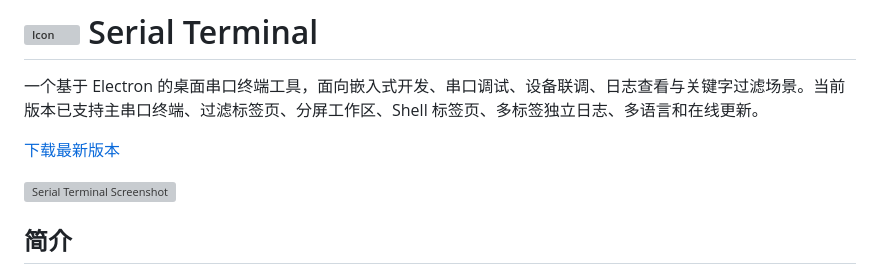
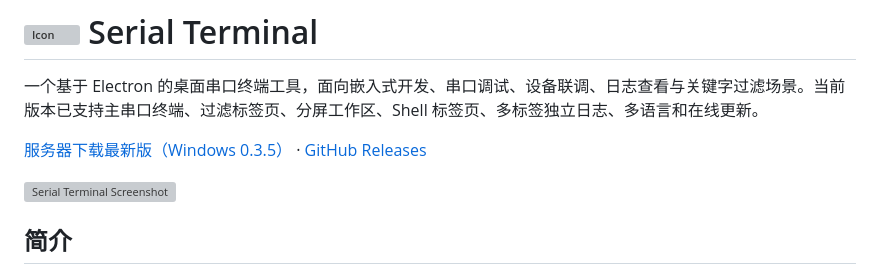
Before and after one commit to Trigger-CN/SerialTerminal, a Markdown page: README.md, the part around the change. Rendered like a GitHub page; grey boxes are pictures that could not be loaded.

Commit message:
📝 docs(readme): 添加服务器最新版下载链接

```diff
--- a/README.md
+++ b/README.md
@@ -2,7 +2,7 @@
 
 一个基于 Electron 的桌面串口终端工具，面向嵌入式开发、串口调试、设备联调、日志查看与关键字过滤场景。当前版本已支持主串口终端、过滤标签页、分屏工作区、Shell 标签页、多标签独立日志、多语言和在线更新。
 
-[下载最新版本](https://github.com/Trigger-CN/SerialTerminal/releases/latest)
+[服务器下载最新版（Windows 0.3.5）](https://trigger-cn.top/serialterminal/SerialTerminal-Setup-0.3.5.exe) · [GitHub Releases](https://github.com/Trigger-CN/SerialTerminal/releases/latest)
 
 ![Serial Terminal Screenshot](assets/Snipaste_2026-04-18_22-22-44.png)
 
```
